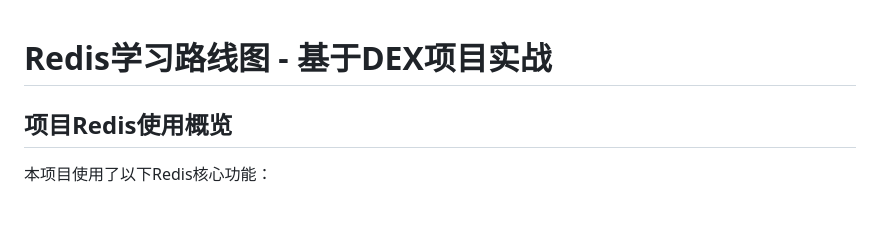
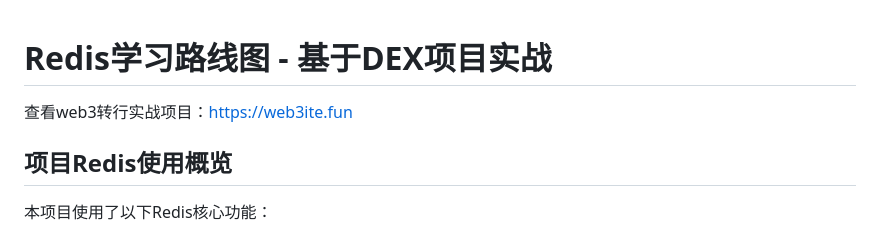
Before and after one commit to dreamerinsgp/backend_from_zero_to_hero, a Markdown page: 3.redis基础教程/readme.md, the part around the change. Rendered like a GitHub page; blank space fills up the shorter version.

```diff
--- a/3.redis基础教程/readme.md
+++ b/3.redis基础教程/readme.md
@@ -1,5 +1,5 @@
 # Redis学习路线图 - 基于DEX项目实战
-
+查看web3转行实战项目：https://web3ite.fun
 ## 项目Redis使用概览
 
 本项目使用了以下Redis核心功能：
```
